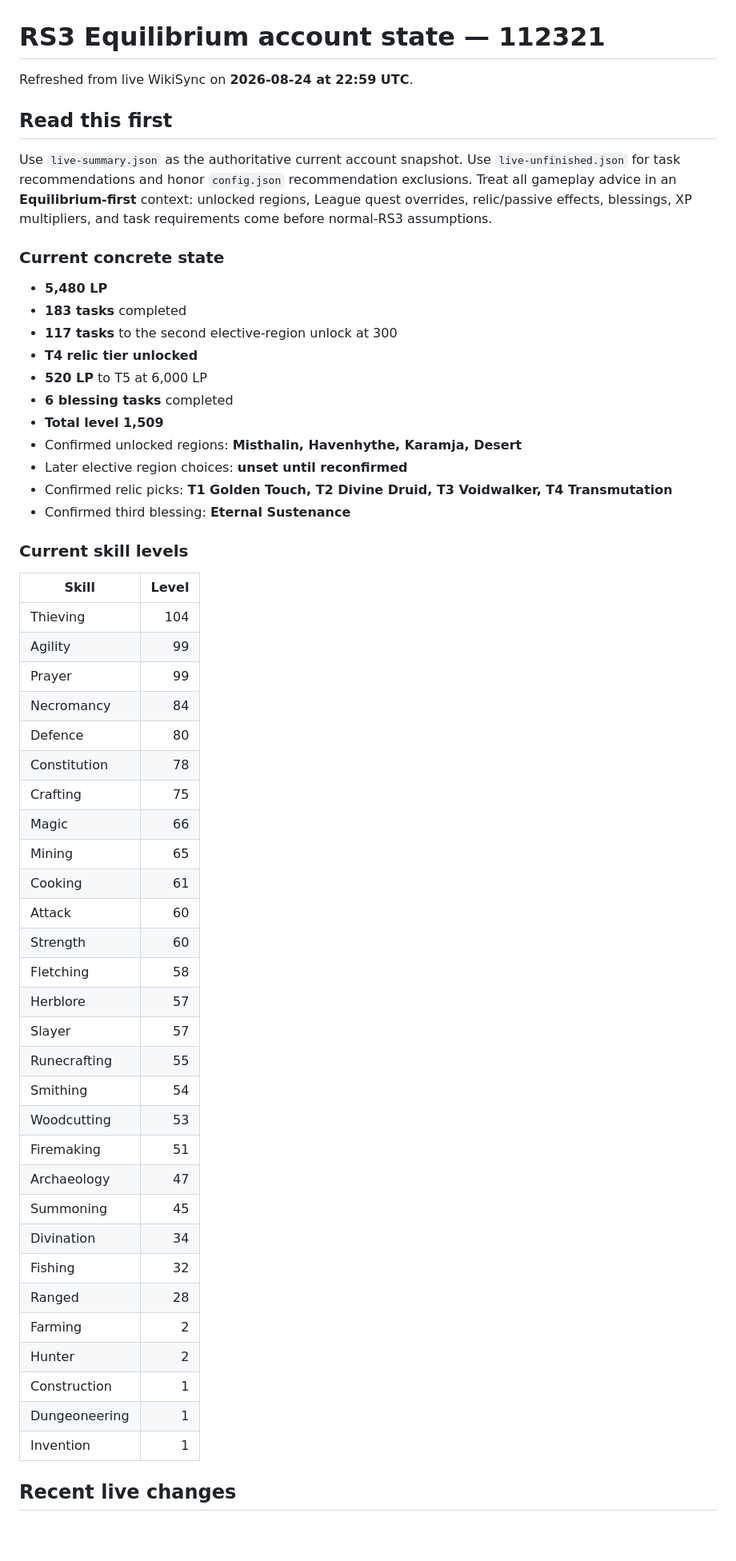
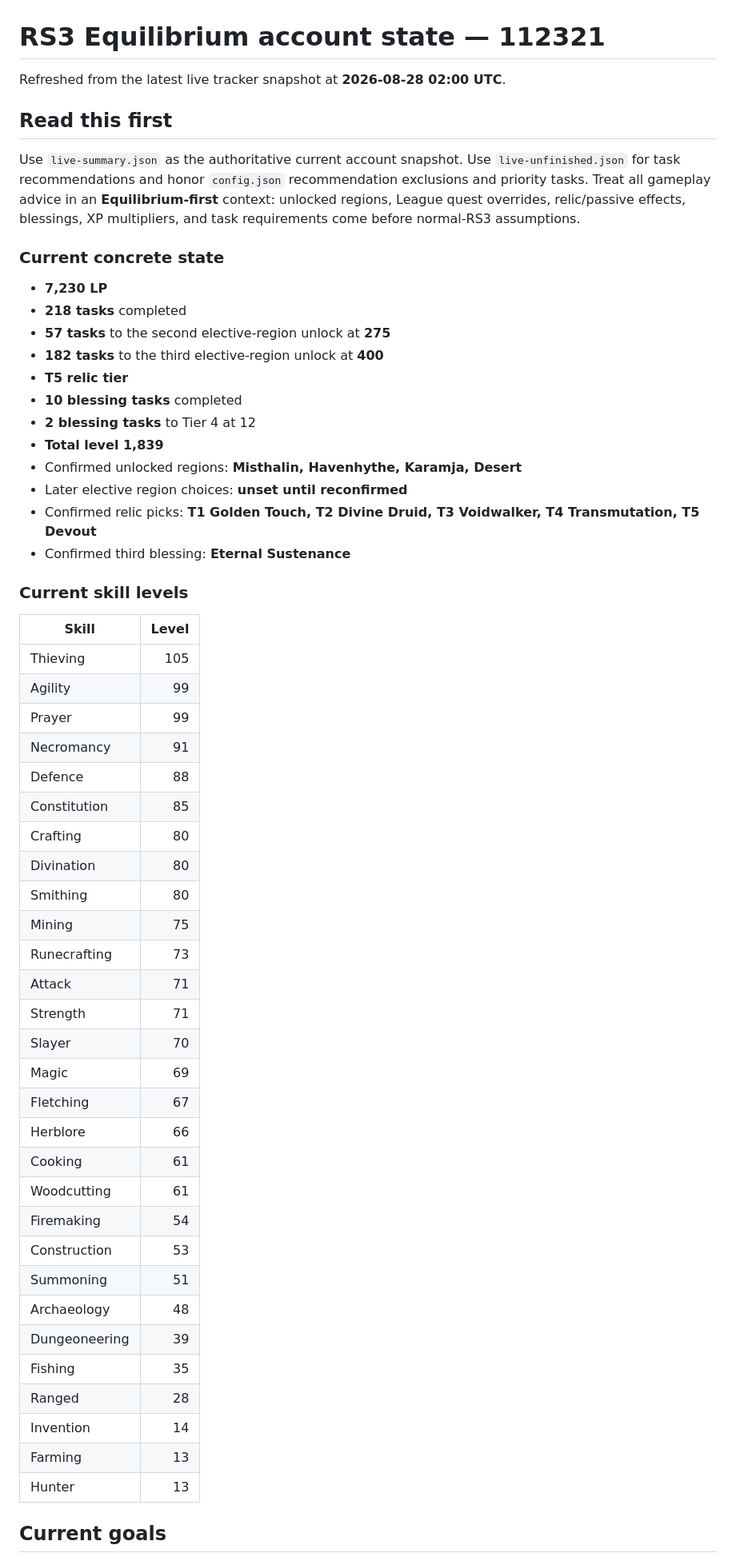
Before and after one commit to xonoxo143-ux/RS3-Stuff, a Markdown page: leagues-tracker/assistant-context.md, the part around one of its changes. Shown at 80% size. GitHub-like rendering; blank space fills up the shorter version.

Commit message:
Refresh Equilibrium assistant context

```diff
--- a/leagues-tracker/assistant-context.md
+++ b/leagues-tracker/assistant-context.md
@@ -1,58 +1,59 @@
 # RS3 Equilibrium account state — 112321
 
-Refreshed from live WikiSync on **2026-08-24 at 22:59 UTC**.
+Refreshed from the latest live tracker snapshot at **2026-08-28 02:00 UTC**.
 
 ## Read this first
 
-Use `live-summary.json` as the authoritative current account snapshot. Use `live-unfinished.json` for task recommendations and honor `config.json` recommendation exclusions. Treat all gameplay advice in an **Equilibrium-first** context: unlocked regions, League quest overrides, relic/passive effects, blessings, XP multipliers, and task requirements come before normal-RS3 assumptions.
+Use `live-summary.json` as the authoritative current account snapshot. Use `live-unfinished.json` for task recommendations and honor `config.json` recommendation exclusions and priority tasks. Treat all gameplay advice in an **Equilibrium-first** context: unlocked regions, League quest overrides, relic/passive effects, blessings, XP multipliers, and task requirements come before normal-RS3 assumptions.
 
 ### Current concrete state
 
-- **5,480 LP**
-- **183 tasks** completed
-- **117 tasks** to the second elective-region unlock at 300
-- **T4 relic tier unlocked**
-- **520 LP** to T5 at 6,000 LP
-- **6 blessing tasks** completed
-- **Total level 1,509**
+- **7,230 LP**
+- **218 tasks** completed
+- **57 tasks** to the second elective-region unlock at **275**
+- **182 tasks** to the third elective-region unlock at **400**
+- **T5 relic tier**
+- **10 blessing tasks** completed
+- **2 blessing tasks** to Tier 4 at 12
+- **Total level 1,839**
 - Confirmed unlocked regions: **Misthalin, Havenhythe, Karamja, Desert**
 - Later elective region choices: **unset until reconfirmed**
-- Confirmed relic picks: **T1 Golden Touch, T2 Divine Druid, T3 Voidwalker, T4 Transmutation**
+- Confirmed relic picks: **T1 Golden Touch, T2 Divine Druid, T3 Voidwalker, T4 Transmutation, T5 Devout**
 - Confirmed third blessing: **Eternal Sustenance**
 
 ### Current skill levels
 
 | Skill | Level |
 |---|---:|
-| Thieving | 104 |
+| Thieving | 105 |
 | Agility | 99 |
 | Prayer | 99 |
-| Necromancy | 84 |
-| Defence | 80 |
-| Constitution | 78 |
-| Crafting | 75 |
-| Magic | 66 |
-| Mining | 65 |
+| Necromancy | 91 |
+| Defence | 88 |
+| Constitution | 85 |
+| Crafting | 80 |
+| Divination | 80 |
+| Smithing | 80 |
+| Mining | 75 |
+| Runecrafting | 73 |
+| Attack | 71 |
+| Strength | 71 |
+| Slayer | 70 |
+| Magic | 69 |
+| Fletching | 67 |
+| Herblore | 66 |
 | Cooking | 61 |
-| Attack | 60 |
-| Strength | 60 |
-| Fletching | 58 |
-| Herblore | 57 |
-| Slayer | 57 |
-| Runecrafting | 55 |
-| Smithing | 54 |
-| Woodcutting | 53 |
-| Firemaking | 51 |
-| Archaeology | 47 |
-| Summoning | 45 |
-| Divination | 34 |
-| Fishing | 32 |
+| Woodcutting | 61 |
+| Firemaking | 54 |
+| Construction | 53 |
+| Summoning | 51 |
+| Archaeology | 48 |
+| Dungeoneering | 39 |
+| Fishing | 35 |
 | Ranged | 28 |
-| Farming | 2 |
-| Hunter | 2 |
-| Construction | 1 |
-| Dungeoneering | 1 |
-| Invention | 1 |
+| Invention | 14 |
+| Farming | 13 |
+| Hunter | 13 |
 
-## Recent live changes
+## Current goals
 
```
Also changed, not shown: other parts of leagues-tracker/assistant-context.md (+38 -10 lines).
